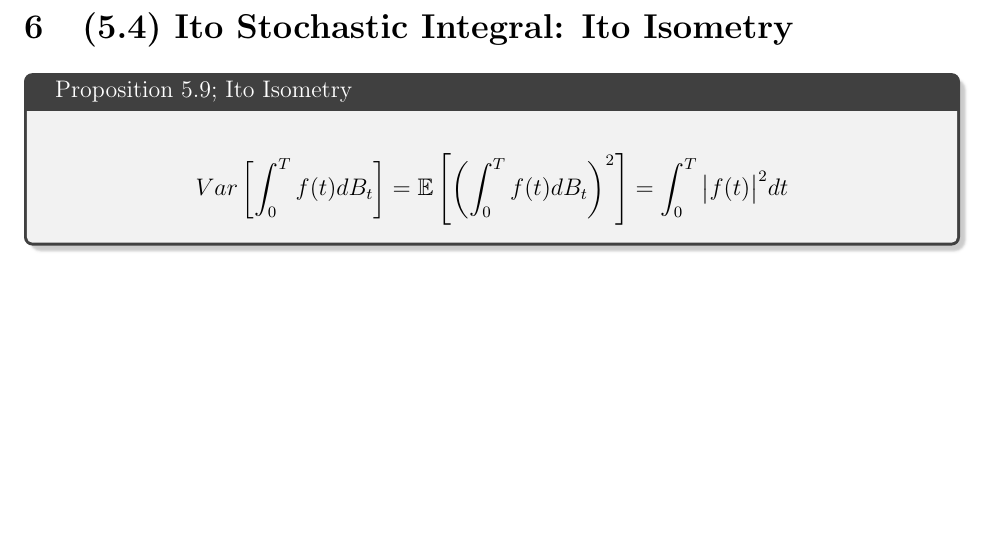
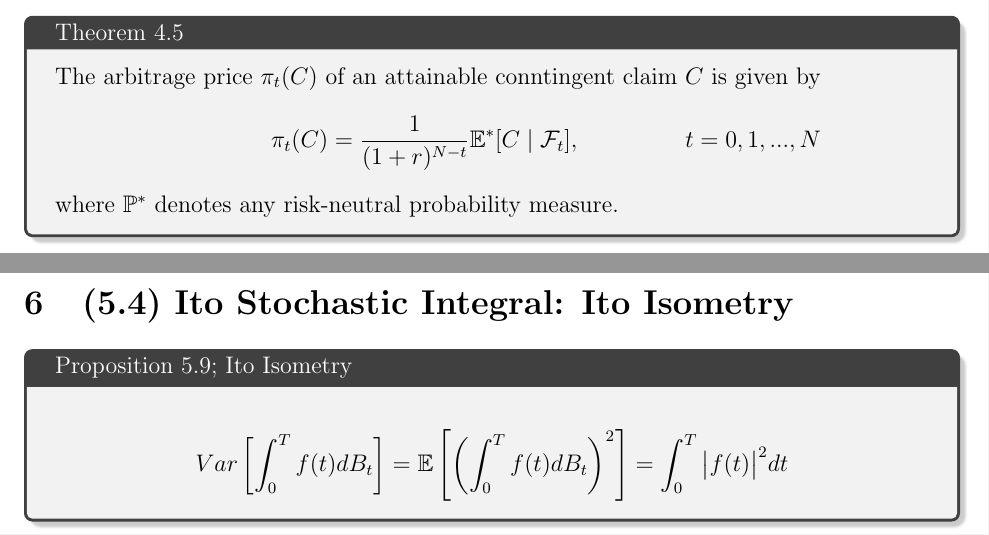
Before and after one commit to lpuwfob/cw, a LaTeX document (MH4514/MH4514 Midterm Revision.tex): part of page 14 of 14 before the commit and two parts of pages 13 and 14 of 14 after it, the two joined at a grey line, cut at the place of the change, the shorter picture padded with empty space. Compiled offline with pdfLaTeX.

Commit message:
Theorem 4.5

```diff
--- a/MH4514/MH4514 Midterm Revision.tex
+++ b/MH4514/MH4514 Midterm Revision.tex
@@ -440,6 +440,14 @@ The following statements are equivalent:
     of discounted profits and losses.
 \end{itemize}
 \end{tcolorbox}
+\ \\
+\begin{tcolorbox}[enhanced, drop fuzzy shadow, title=Theorem 4.5]
+The arbitrage price $\pi_t (C)$ of an attainable conntingent claim $C$ is given by
+\begin{align*}
+    && \pi_t (C)=\frac{1}{(1+r)^{N-t}}\mathbb{E}^* [C \mid \mathcal{F}_t], && t=0,1,...,N
+\end{align*}
+where $\mathbb{P}^*$ denotes any risk-neutral probability measure.
+\end{tcolorbox}
 
 
 \newpage
```
Also changed, not shown: MH4501/MH4501 Midterm Revision.pdf, MH4514/MH4514 Midterm Revision.pdf.
